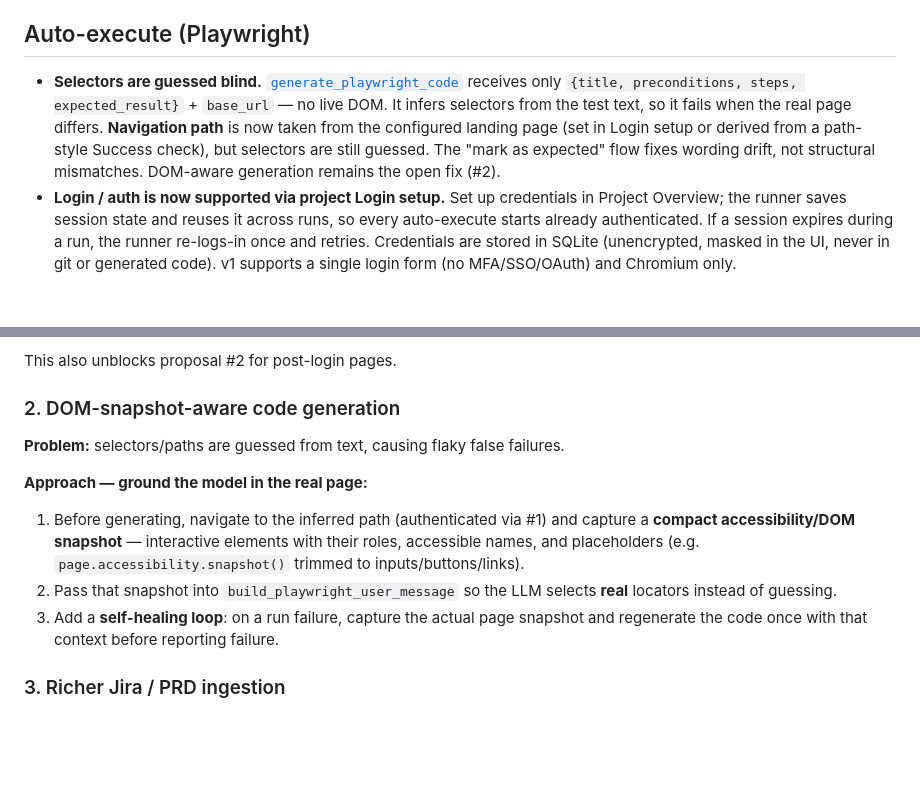
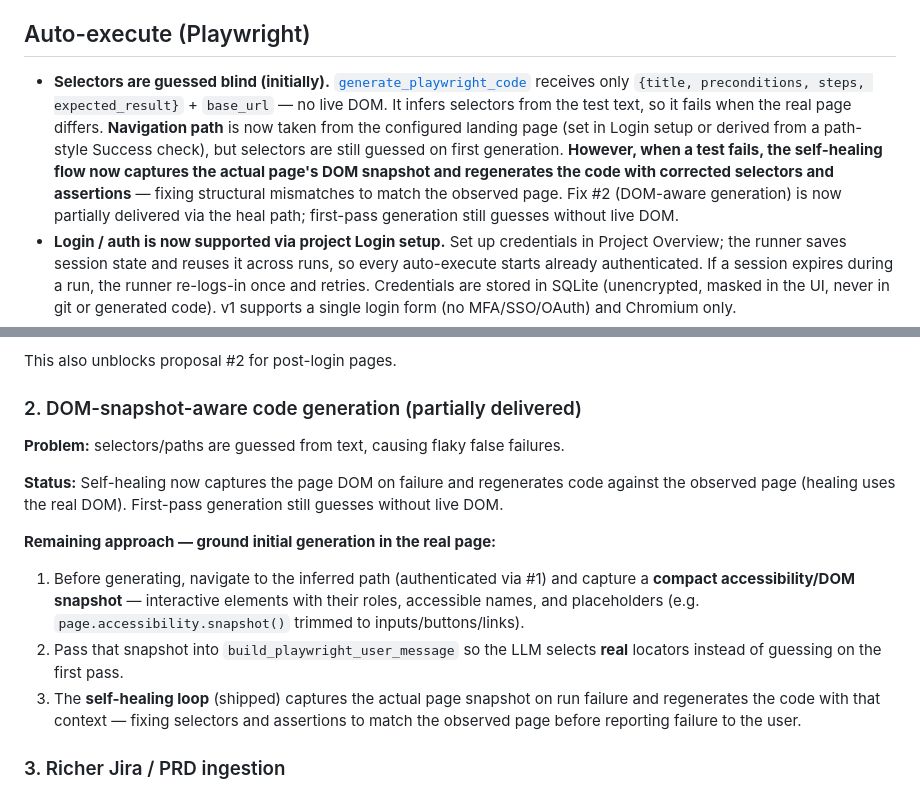
Before and after one commit to aswanirs23/AutoQA-Studio, a Markdown page: docs/limitations.md, 2 parts joined by grey strips. Rendered like a GitHub page; blank space fills up the shorter version.

Commit message:
docs: DOM-grounded self-healing of failed tests

```diff
--- a/docs/limitations.md
+++ b/docs/limitations.md
@@ -32,13 +32,11 @@ the code actually works, plus concrete proposals for the highest-impact fixes.
 
 ## Auto-execute (Playwright)
 
-- **Selectors are guessed blind.** [`generate_playwright_code`](../backend/services/llm_service.py)
+- **Selectors are guessed blind (initially).** [`generate_playwright_code`](../backend/services/llm_service.py)
   receives only `{title, preconditions, steps, expected_result}` + `base_url` — no live
   DOM. It infers selectors from the test text, so it fails when the real page differs.
   **Navigation path** is now taken from the configured landing page (set in Login setup or
-  derived from a path-style Success check), but selectors are still guessed. The "mark as
-  expected" flow fixes wording drift, not structural mismatches. DOM-aware generation
-  remains the open fix (#2).
+  derived from a path-style Success check), but selectors are still guessed on first generation. **However, when a test fails, the self-healing flow now captures the actual page's DOM snapshot and regenerates the code with corrected selectors and assertions** — fixing structural mismatches to match the observed page. Fix #2 (DOM-aware generation) is now partially delivered via the heal path; first-pass generation still guesses without live DOM.
 - **Login / auth is now supported via project Login setup.** Set up credentials in
   Project Overview; the runner saves session state and reuses it across runs, so every
   auto-execute starts already authenticated. If a session expires during a run, the
@@ -93,20 +91,23 @@ the code actually works, plus concrete proposals for the highest-impact fixes.
 
 This also unblocks proposal #2 for post-login pages.
 
-### 2. DOM-snapshot-aware code generation
+### 2. DOM-snapshot-aware code generation (partially delivered)
 
 **Problem:** selectors/paths are guessed from text, causing flaky false failures.
 
-**Approach — ground the model in the real page:**
+**Status:** Self-healing now captures the page DOM on failure and regenerates code against the observed page (healing uses the real DOM). First-pass generation still guesses without live DOM.
+
+**Remaining approach — ground initial generation in the real page:**
 
 1. Before generating, navigate to the inferred path (authenticated via #1) and capture a
    **compact accessibility/DOM snapshot** — interactive elements with their roles,
    accessible names, and placeholders (e.g. `page.accessibility.snapshot()` trimmed to
    inputs/buttons/links).
 2. Pass that snapshot into `build_playwright_user_message` so the LLM selects **real**
-   locators instead of guessing.
-3. Add a **self-healing loop**: on a run failure, capture the actual page snapshot and
-   regenerate the code once with that context before reporting failure.
+   locators instead of guessing on the first pass.
+3. The **self-healing loop** (shipped) captures the actual page snapshot on run failure and
+   regenerates the code with that context — fixing selectors and assertions to match the
+   observed page before reporting failure to the user.
 
 ### 3. Richer Jira / PRD ingestion
 
```
Also changed, not shown: docs/auto-execute.md (+8 -6 lines).
